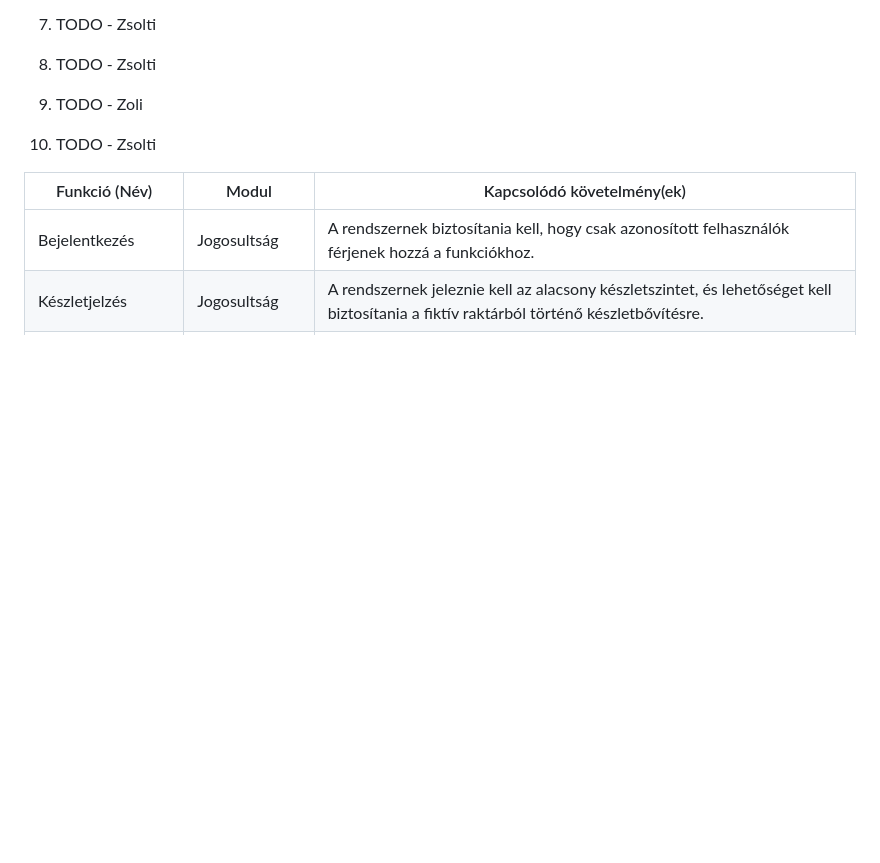
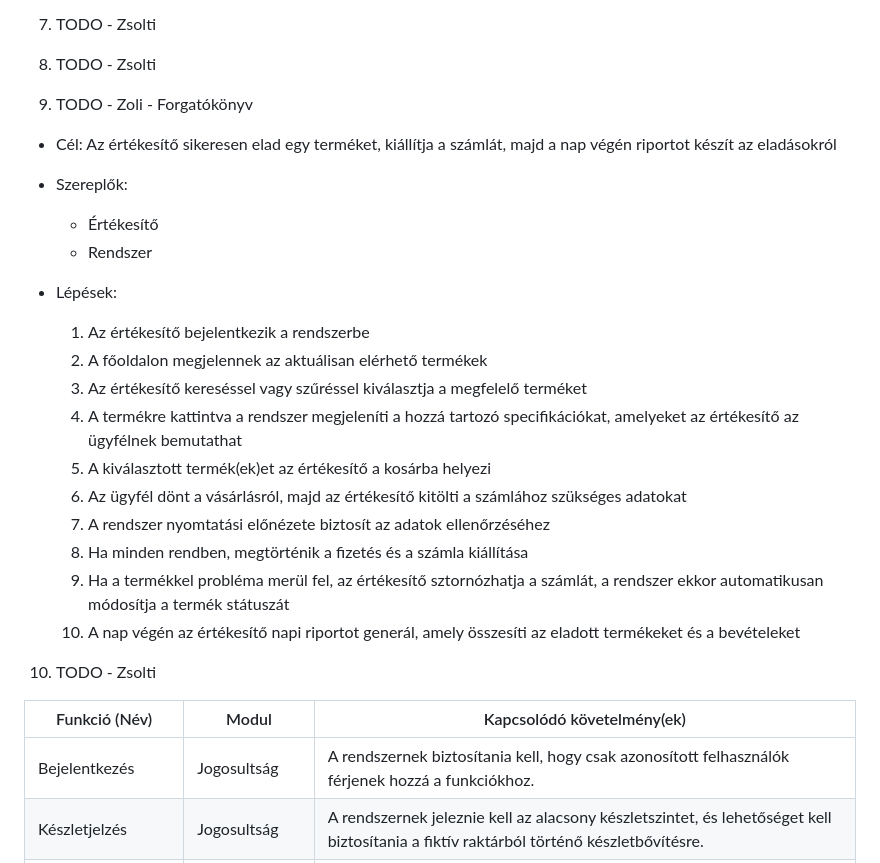
Before and after one commit to mzsl03/webshop, a Markdown page: funcspec.md, the part around the change. Rendered like a GitHub page; blank space fills up the shorter version.

Commit message:
docs: finalized scenario description in funcspec.md

```diff
--- a/funcspec.md
+++ b/funcspec.md
@@ -89,9 +89,25 @@
 
 
 
-9. TODO - Zoli
+9. TODO - Zoli - Forgatókönyv
 
+- Cél: Az értékesítő sikeresen elad egy terméket, kiállítja a számlát, majd a nap végén riportot készít az eladásokról
 
+- Szereplők:
+    - Értékesítő
+    - Rendszer
+
+- Lépések:
+    1. Az értékesítő bejelentkezik a rendszerbe
+    2. A főoldalon megjelennek az aktuálisan elérhető termékek
+    3. Az értékesítő kereséssel vagy szűréssel kiválasztja a megfelelő terméket
+    4. A termékre kattintva a rendszer megjeleníti a hozzá tartozó specifikációkat, amelyeket az értékesítő az ügyfélnek bemutathat
+    5. A kiválasztott termék(ek)et az értékesítő a kosárba helyezi
+    6. Az ügyfél dönt a vásárlásról, majd az értékesítő kitölti a számlához szükséges adatokat
+    7. A rendszer nyomtatási előnézete biztosít az adatok ellenőrzéséhez
+    8. Ha minden rendben, megtörténik a fizetés és a számla kiállítása
+    9. Ha a termékkel probléma merül fel, az értékesítő sztornózhatja a számlát, a rendszer ekkor automatikusan módosítja a termék státuszát
+    10. A nap végén az értékesítő napi riportot generál, amely összesíti az eladott termékeket és a bevételeket
 
 
 10. TODO - Zsolti
```
